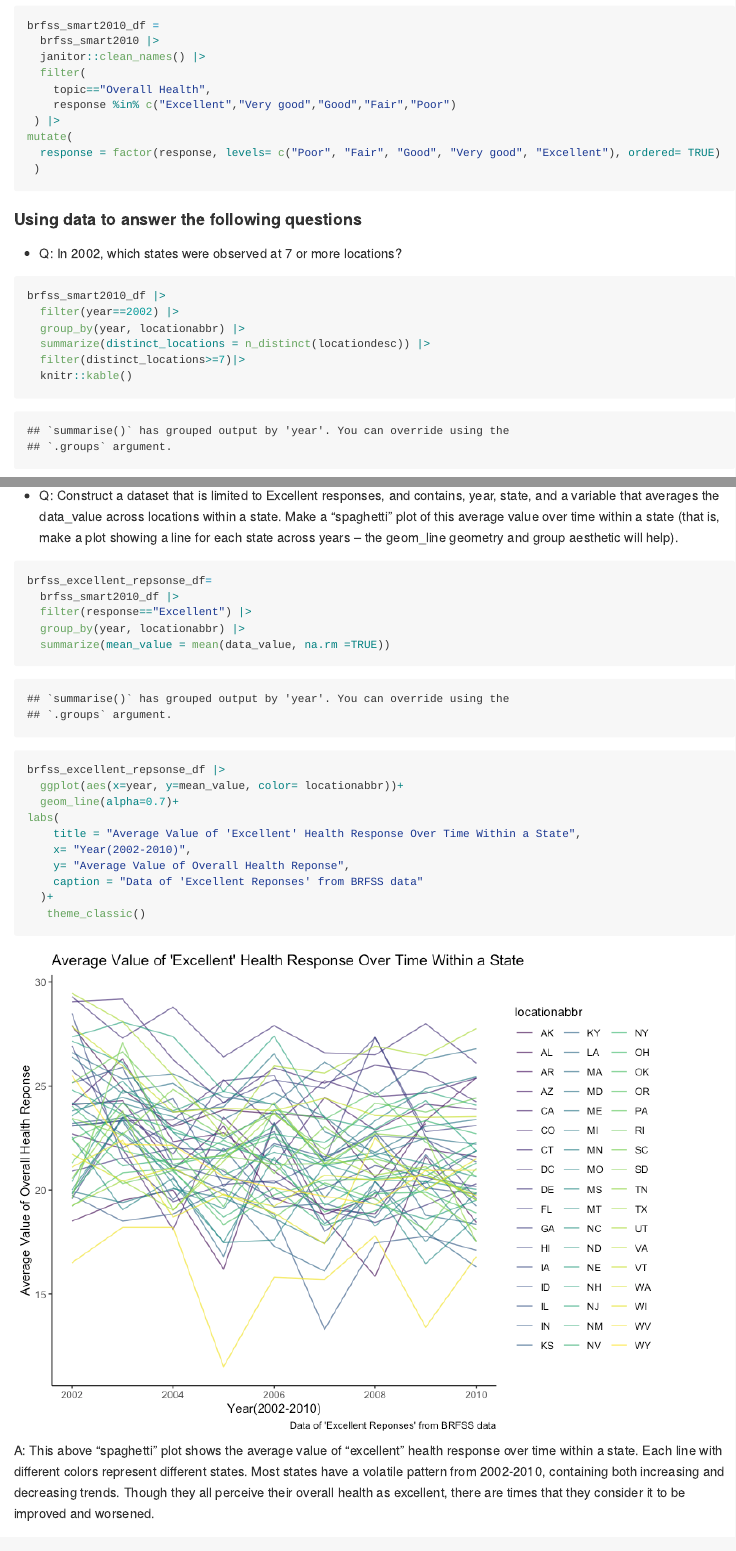
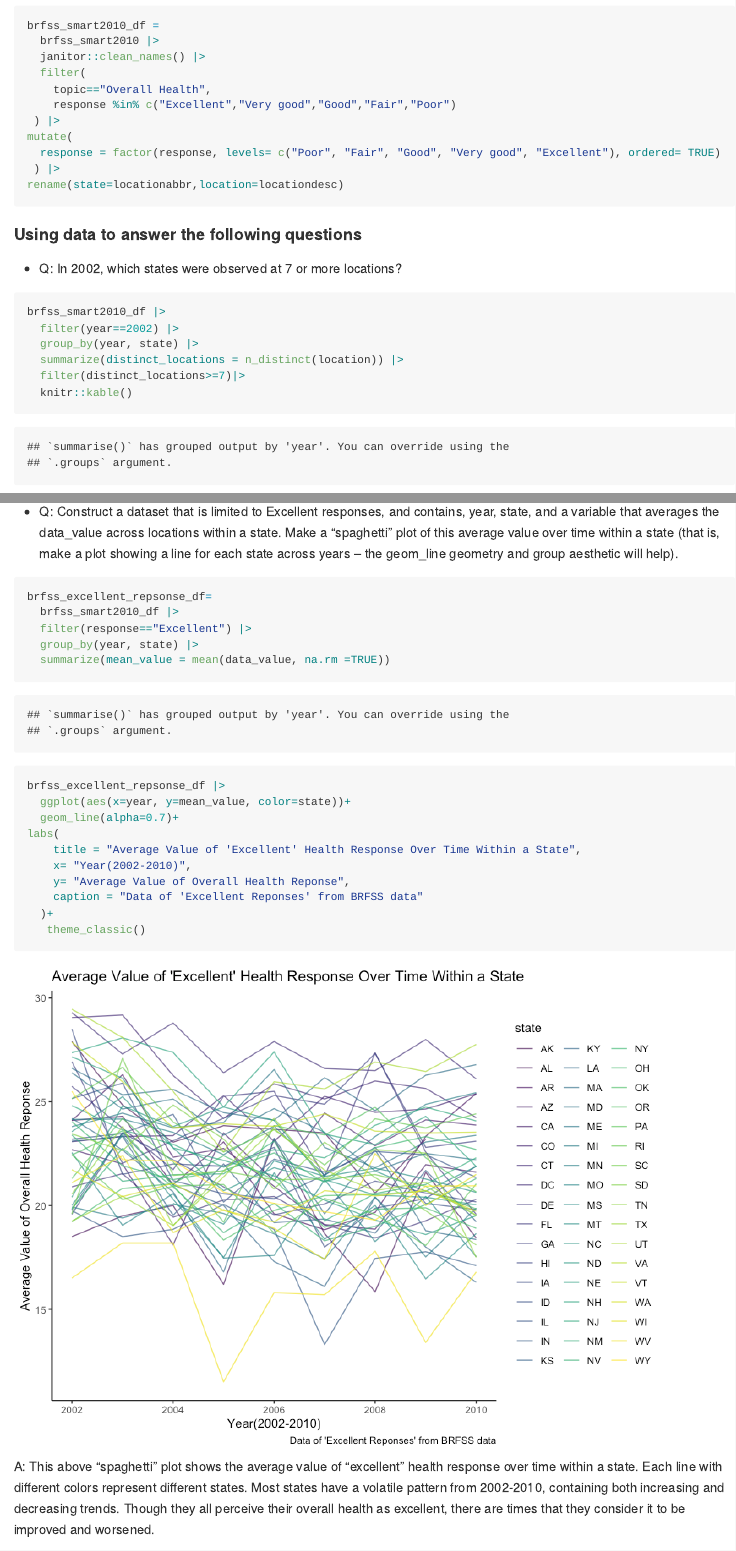
Before and after one commit to eunicecw/p8105_hw3_cw3555, an R Markdown document (p8105_hw3_cw3555.Rmd): the page in a window 1100 px wide, from 4180 px down, and a second part further down, joined at a grey line. The pictures show the output file p8105_hw3_cw3555.md that the author committed with the source, drawn offline in the style of GitHub; long lines of code are wrapped.

Commit message:
Final Version of HW3

````diff
--- a/p8105_hw3_cw3555.Rmd
+++ b/p8105_hw3_cw3555.Rmd
@@ -115,7 +115,8 @@ brfss_smart2010_df =
  ) |>
 mutate(
   response = factor(response, levels= c("Poor", "Fair", "Good", "Very good", "Excellent"), ordered= TRUE)
- )
+ ) |>
+rename(state=locationabbr,location=locationdesc)
 ```
 
 
@@ -127,8 +128,8 @@ mutate(
 ```{r}
 brfss_smart2010_df |>
   filter(year==2002) |>
-  group_by(year, locationabbr) |>
-  summarize(distinct_locations = n_distinct(locationdesc)) |>
+  group_by(year, state) |>
+  summarize(distinct_locations = n_distinct(location)) |>
   filter(distinct_locations>=7)|>
   knitr::kable()
 ```
@@ -154,11 +155,11 @@ brfss_smart2010_df |>
 brfss_excellent_repsonse_df=
   brfss_smart2010_df |>
   filter(response=="Excellent") |>
-  group_by(year, locationabbr) |>
+  group_by(year, state) |>
   summarize(mean_value = mean(data_value, na.rm =TRUE))
 
 brfss_excellent_repsonse_df |>
-  ggplot(aes(x=year, y=mean_value, color= locationabbr))+
+  ggplot(aes(x=year, y=mean_value, color=state))+
   geom_line(alpha=0.7)+
 labs(
     title = "Average Value of 'Excellent' Health Response Over Time Within a State",
````
Also changed, not shown: p8105_hw3_cw3555.md, p8105_hw3_cw3555_files/figure-gfm/unnamed-chunk-11-1.png, p8105_hw3_cw3555.Rmd (6 more changed lines).
